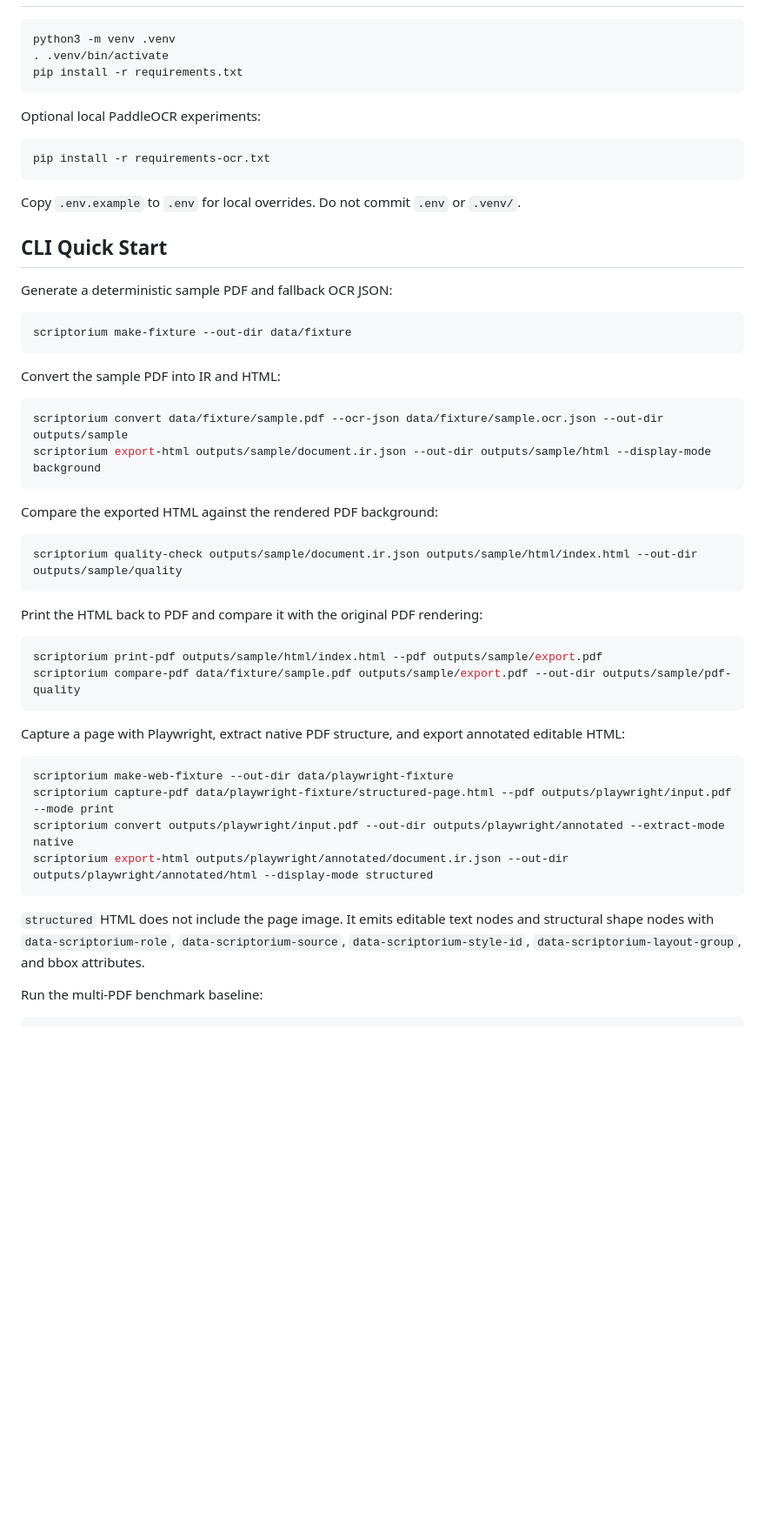
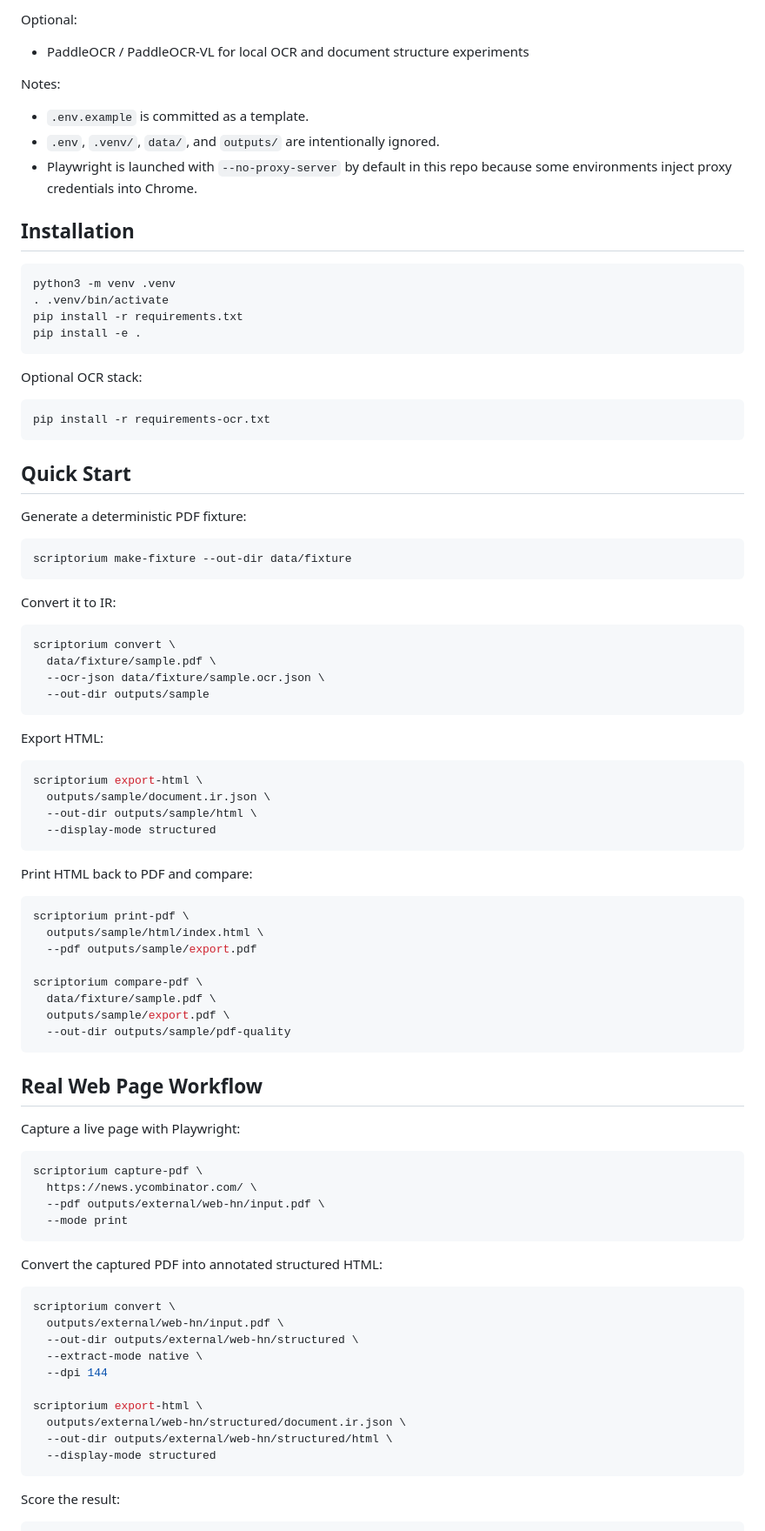
Before and after one commit to followcat/Scriptorium, a Markdown page: README.md, the part around one of its changes. Shown at 87% size. Rendered like a GitHub page; blank space fills up the shorter version.

Commit message:
docs: refresh GitHub README

````diff
--- a/README.md
+++ b/README.md
@@ -14,55 +95,92 @@ The first implementation focuses on conversion quality rather than a full applic
+Optional:
+
+- PaddleOCR / PaddleOCR-VL for local OCR and document structure experiments
+
+Notes:
+
+- `.env.example` is committed as a template.
+- `.env`, `.venv/`, `data/`, and `outputs/` are intentionally ignored.
+- Playwright is launched with `--no-proxy-server` by default in this repo because some environments inject proxy credentials into Chrome.
+
+## Installation
 
 ```bash
 python3 -m venv .venv
 . .venv/bin/activate
 pip install -r requirements.txt
+pip install -e .
 ```
 
-Optional local PaddleOCR experiments:
+Optional OCR stack:
 
 ```bash
 pip install -r requirements-ocr.txt
 ```
 
-Copy `.env.example` to `.env` for local overrides. Do not commit `.env` or `.venv/`.
+## Quick Start
 
-## CLI Quick Start
-
-Generate a deterministic sample PDF and fallback OCR JSON:
+Generate a deterministic PDF fixture:
 
 ```bash
 scriptorium make-fixture --out-dir data/fixture
 ```
 
-Convert the sample PDF into IR and HTML:
+Convert it to IR:
 
 ```bash
-scriptorium convert data/fixture/sample.pdf --ocr-json data/fixture/sample.ocr.json --out-dir outputs/sample
-scriptorium export-html outputs/sample/document.ir.json --out-dir outputs/sample/html --display-mode background
+scriptorium convert \
+  data/fixture/sample.pdf \
+  --ocr-json data/fixture/sample.ocr.json \
+  --out-dir outputs/sample
 ```
 
-Compare the exported HTML against the rendered PDF background:
+Export HTML:
 
 ```bash
-scriptorium quality-check outputs/sample/document.ir.json outputs/sample/html/index.html --out-dir outputs/sample/quality
+scriptorium export-html \
+  outputs/sample/document.ir.json \
+  --out-dir outputs/sample/html \
+  --display-mode structured
 ```
 
-Print the HTML back to PDF and compare it with the original PDF rendering:
+Print HTML back to PDF and compare:
 
 ```bash
-scriptorium print-pdf outputs/sample/html/index.html --pdf outputs/sample/export.pdf
-scriptorium compare-pdf data/fixture/sample.pdf outputs/sample/export.pdf --out-dir outputs/sample/pdf-quality
+scriptorium print-pdf \
+  outputs/sample/html/index.html \
+  --pdf outputs/sample/export.pdf
+
+scriptorium compare-pdf \
+  data/fixture/sample.pdf \
+  outputs/sample/export.pdf \
+  --out-dir outputs/sample/pdf-quality
 ```
 
-Capture a page with Playwright, extract native PDF structure, and export annotated editable HTML:
+## Real Web Page Workflow
+
+Capture a live page with Playwright:
 
 ```bash
-scriptorium make-web-fixture --out-dir data/playwright-fixture
-scriptorium capture-pdf data/playwright-fixture/structured-page.html --pdf outputs/playwright/input.pdf --mode print
-scriptorium convert outputs/playwright/input.pdf --out-dir outputs/playwright/annotated --extract-mode native
-scriptorium export-html outputs/playwright/annotated/document.ir.json --out-dir outputs/playwright/annotated/html --display-mode structured
+scriptorium capture-pdf \
+  https://news.ycombinator.com/ \
+  --pdf outputs/external/web-hn/input.pdf \
+  --mode print
 ```
 
-`structured` HTML does not include the page image. It emits editable text nodes and structural shape nodes with `data-scriptorium-role`, `data-scriptorium-source`, `data-scriptorium-style-id`, `data-scriptorium-layout-group`, and bbox attributes.
+Convert the captured PDF into annotated structured HTML:
 
-Run the multi-PDF benchmark baseline:
+```bash
+scriptorium convert \
+  outputs/external/web-hn/input.pdf \
+  --out-dir outputs/external/web-hn/structured \
+  --extract-mode native \
+  --dpi 144
+
+scriptorium export-html \
+  outputs/external/web-hn/structured/document.ir.json \
+  --out-dir outputs/external/web-hn/structured/html \
+  --display-mode structured
+```
+
+Score the result:
+
````
Also changed, not shown: other parts of README.md (+182 -28 lines), docs/assets/readme-benchmark-score.png (added), docs/assets/readme-hero.png (added), docs/assets/readme-webpage-score.png (added).
